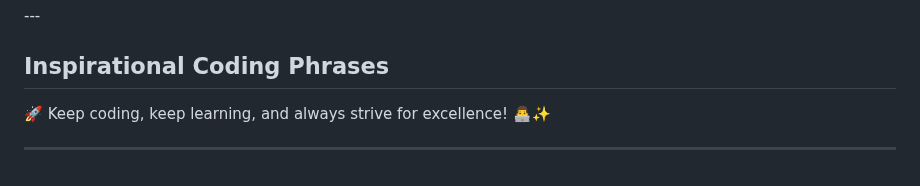
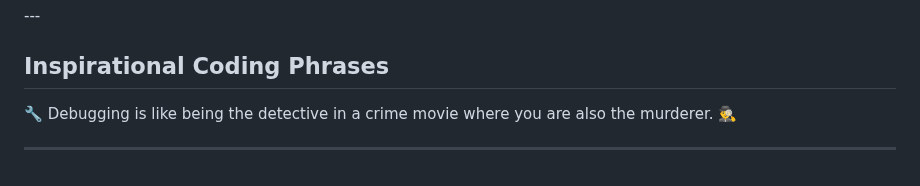
Before and after one commit to MicchelFAB/Micchelfab, a Markdown page: README.md, the part around the change. Rendered like a GitHub page.

Commit message:
Update inspirational phrase in README

```diff
--- a/README.md
+++ b/README.md
@@ -137,6 +137,6 @@ I am a student at [42 Porto](https://www.42porto.com/) passionate about coding a
 
 ## Inspirational Coding Phrases
 
-<p id="inspirational-phrase">🚀 Keep coding, keep learning, and always strive for excellence! 👨‍💻✨</p>
+<p id="inspirational-phrase">🔧 Debugging is like being the detective in a crime movie where you are also the murderer. 🕵️‍♂️</p>
 
 ---
```
